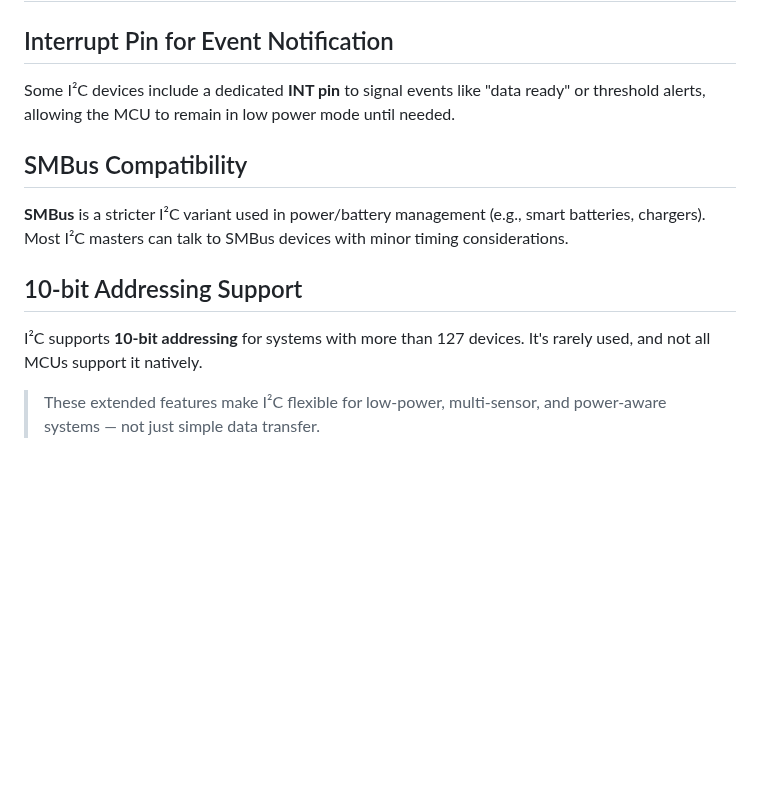
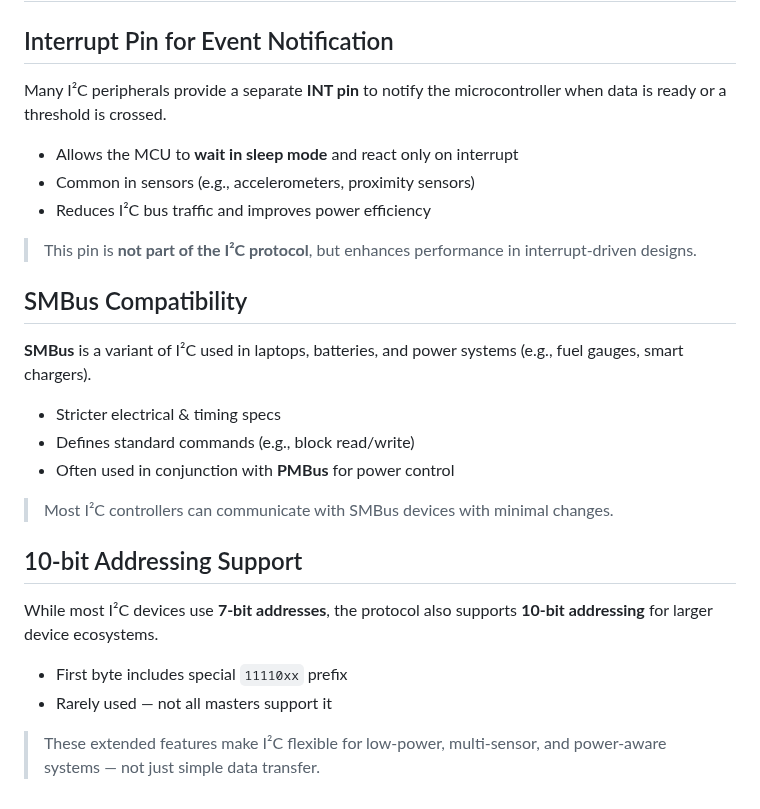
Before and after one commit to DevaharshaM/InterviewPrep, a Markdown page: Communication/I2C (Inter-Integrated Circuit).md, the part around the change. GitHub-like rendering; blank space fills up the shorter version.

Commit message:
Updated my Microcontroller peripherals collection

```diff
--- a/Communication/I2C (Inter-Integrated Circuit).md
+++ b/Communication/I2C (Inter-Integrated Circuit).md
@@ -136,14 +136,29 @@ While rarely used in practice, I²C supports **multi-master operation** with bui
 
 ## Interrupt Pin for Event Notification
 
-Some I²C devices include a dedicated **INT pin** to signal events like "data ready" or threshold alerts, allowing the MCU to remain in low power mode until needed.
+Many I²C peripherals provide a separate **INT pin** to notify the microcontroller when data is ready or a threshold is crossed.
+
+- Allows the MCU to **wait in sleep mode** and react only on interrupt
+- Common in sensors (e.g., accelerometers, proximity sensors)
+- Reduces I²C bus traffic and improves power efficiency
+
+> This pin is **not part of the I²C protocol**, but enhances performance in interrupt-driven designs.
 
 ## SMBus Compatibility
 
-**SMBus** is a stricter I²C variant used in power/battery management (e.g., smart batteries, chargers). Most I²C masters can talk to SMBus devices with minor timing considerations.
+**SMBus** is a variant of I²C used in laptops, batteries, and power systems (e.g., fuel gauges, smart chargers).
+
+- Stricter electrical & timing specs
+- Defines standard commands (e.g., block read/write)
+- Often used in conjunction with **PMBus** for power control
+
+> Most I²C controllers can communicate with SMBus devices with minimal changes.
 
 ## 10-bit Addressing Support
 
-I²C supports **10-bit addressing** for systems with more than 127 devices. It's rarely used, and not all MCUs support it natively.
+While most I²C devices use **7-bit addresses**, the protocol also supports **10-bit addressing** for larger device ecosystems.
+
+- First byte includes special `11110xx` prefix
+- Rarely used — not all masters support it
 
 > These extended features make I²C flexible for low-power, multi-sensor, and power-aware systems — not just simple data transfer.
```
